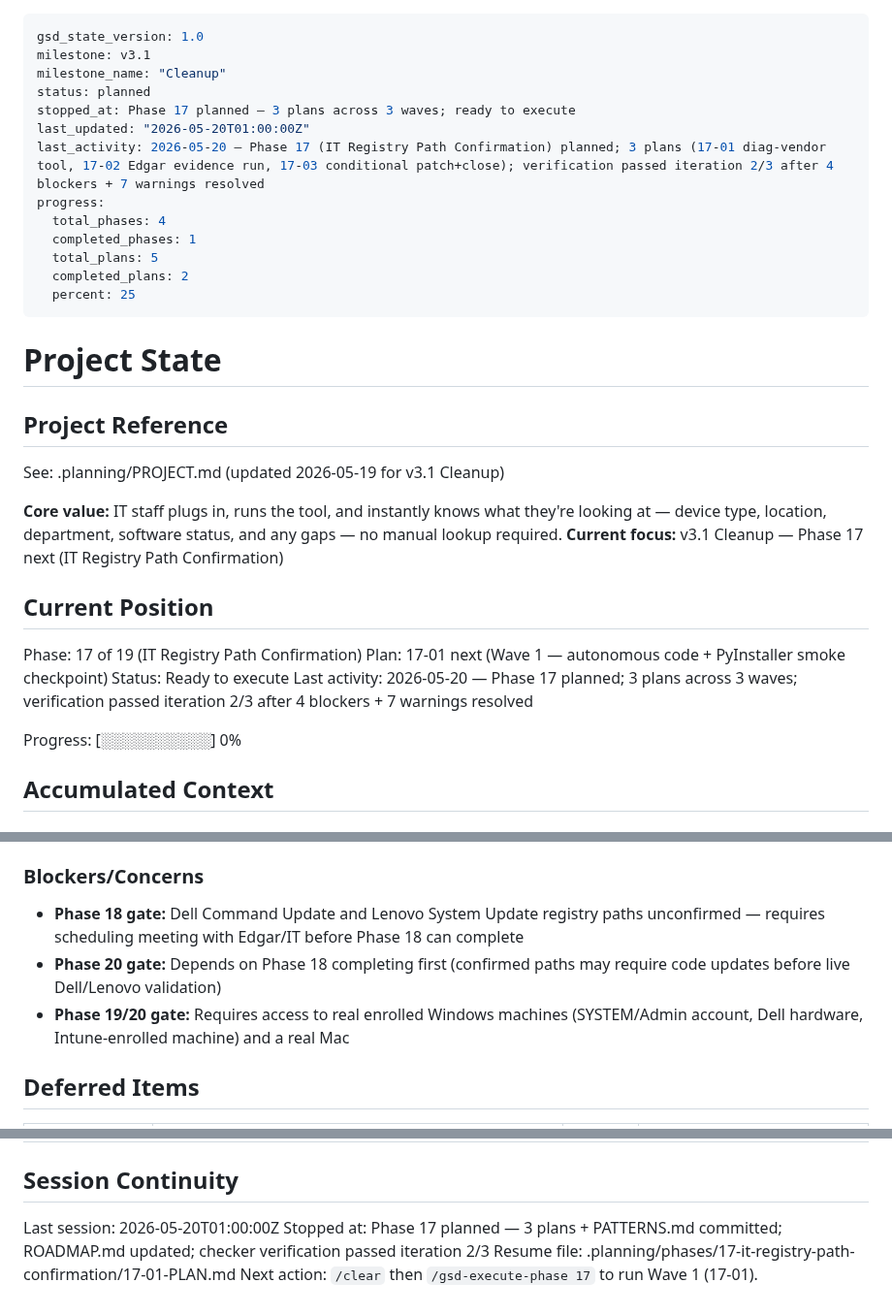
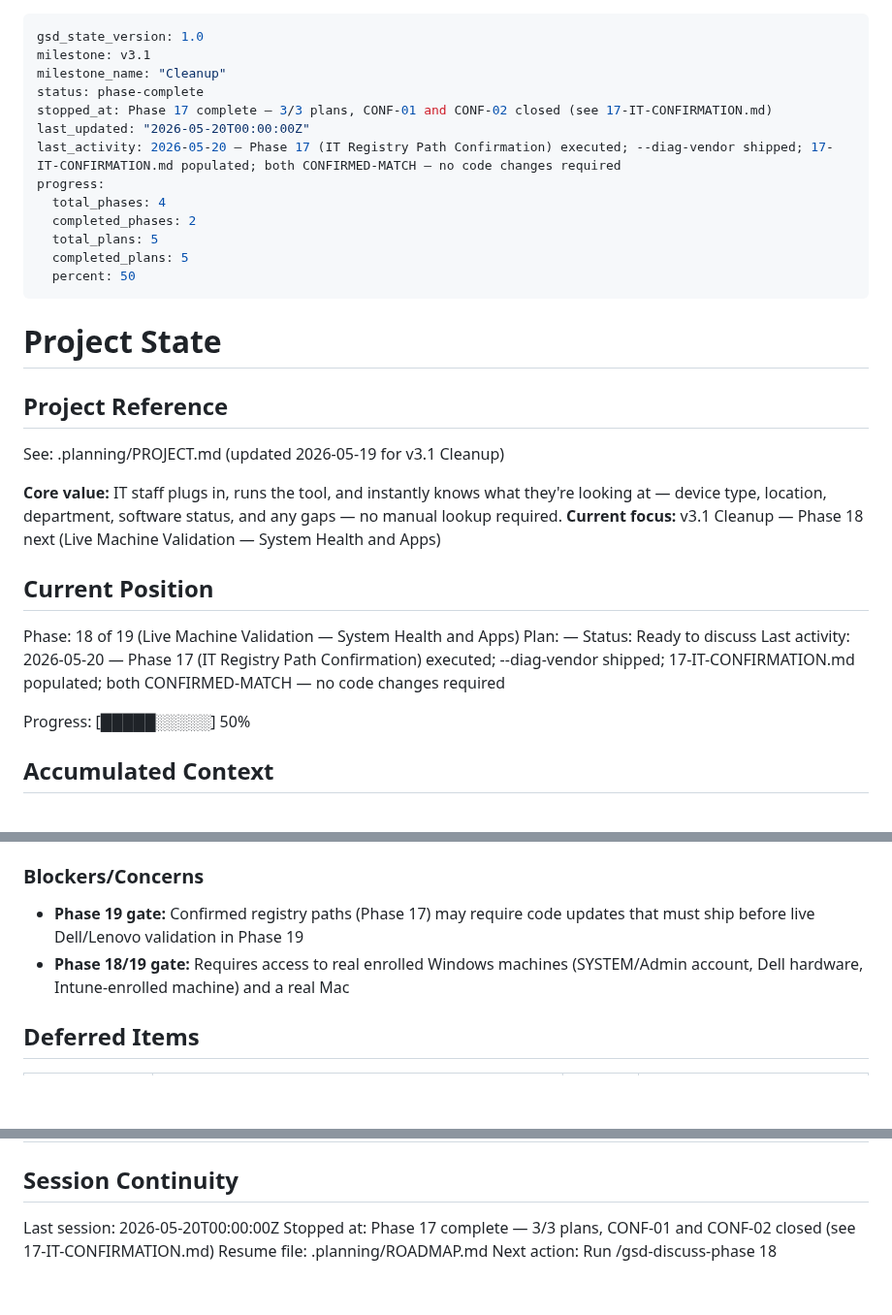
Before and after one commit to justin-rh/status.report, a Markdown page: .planning/STATE.md, 3 parts joined by grey strips. Shown at 97% size. GitHub-like rendering; blank space fills up the shorter version.

Commit message:
docs(phase-17): complete phase execution — CONF-01/02 closed, STATE.md updated
Both CONFIRMED-MATCH (no vendor.py changes needed):
- CONF-01: Dell Command | Update 5.5.0 in HKLM\Wow6432Node
- CONF-02: Lenovo Vantage Service 4.2601.21.0 in HKLM\Wow6432Node

STATE.md: remove stale Phase 18 registry-path blocker, advance pointer
to Phase 18, correct progress to 50% (2/4 phases complete).

```diff
--- a/.planning/STATE.md
+++ b/.planning/STATE.md
@@ -2,16 +2,16 @@
 gsd_state_version: 1.0
 milestone: v3.1
 milestone_name: "Cleanup"
-status: planned
-stopped_at: Phase 17 planned — 3 plans across 3 waves; ready to execute
-last_updated: "2026-05-20T01:00:00Z"
-last_activity: 2026-05-20 — Phase 17 (IT Registry Path Confirmation) planned; 3 plans (17-01 diag-vendor tool, 17-02 Edgar evidence run, 17-03 conditional patch+close); verification passed iteration 2/3 after 4 blockers + 7 warnings resolved
+status: phase-complete
+stopped_at: Phase 17 complete — 3/3 plans, CONF-01 and CONF-02 closed (see 17-IT-CONFIRMATION.md)
+last_updated: "2026-05-20T00:00:00Z"
+last_activity: 2026-05-20 — Phase 17 (IT Registry Path Confirmation) executed; --diag-vendor shipped; 17-IT-CONFIRMATION.md populated; both CONFIRMED-MATCH — no code changes required
 progress:
   total_phases: 4
-  completed_phases: 1
+  completed_phases: 2
   total_plans: 5
-  completed_plans: 2
-  percent: 25
+  completed_plans: 5
+  percent: 50
 ---
 
 # Project State
@@ -21,16 +21,16 @@ progress:
 See: .planning/PROJECT.md (updated 2026-05-19 for v3.1 Cleanup)
 
 **Core value:** IT staff plugs in, runs the tool, and instantly knows what they're looking at — device type, location, department, software status, and any gaps — no manual lookup required.
-**Current focus:** v3.1 Cleanup — Phase 17 next (IT Registry Path Confirmation)
+**Current focus:** v3.1 Cleanup — Phase 18 next (Live Machine Validation — System Health and Apps)
 
 ## Current Position
 
-Phase: 17 of 19 (IT Registry Path Confirmation)
-Plan: 17-01 next (Wave 1 — autonomous code + PyInstaller smoke checkpoint)
-Status: Ready to execute
-Last activity: 2026-05-20 — Phase 17 planned; 3 plans across 3 waves; verification passed iteration 2/3 after 4 blockers + 7 warnings resolved
+Phase: 18 of 19 (Live Machine Validation — System Health and Apps)
+Plan: —
+Status: Ready to discuss
+Last activity: 2026-05-20 — Phase 17 (IT Registry Path Confirmation) executed; --diag-vendor shipped; 17-IT-CONFIRMATION.md populated; both CONFIRMED-MATCH — no code changes required
 
-Progress: [░░░░░░░░░░] 0%
+Progress: [█████░░░░░] 50%
 
 ## Accumulated Context
 
@@ -54,9 +54,8 @@ Full decision log in PROJECT.md Key Decisions table. Standing constraints:
 
 ### Blockers/Concerns
 
-- **Phase 18 gate:** Dell Command Update and Lenovo System Update registry paths unconfirmed — requires scheduling meeting with Edgar/IT before Phase 18 can complete
-- **Phase 20 gate:** Depends on Phase 18 completing first (confirmed paths may require code updates before live Dell/Lenovo validation)
-- **Phase 19/20 gate:** Requires access to real enrolled Windows machines (SYSTEM/Admin account, Dell hardware, Intune-enrolled machine) and a real Mac
+- **Phase 19 gate:** Confirmed registry paths (Phase 17) may require code updates that must ship before live Dell/Lenovo validation in Phase 19
+- **Phase 18/19 gate:** Requires access to real enrolled Windows machines (SYSTEM/Admin account, Dell hardware, Intune-enrolled machine) and a real Mac
 
 ## Deferred Items
 
@@ -69,7 +68,7 @@ Full decision log in PROJECT.md Key Decisions table. Standing constraints:
 
 ## Session Continuity
 
-Last session: 2026-05-20T01:00:00Z
-Stopped at: Phase 17 planned — 3 plans + PATTERNS.md committed; ROADMAP.md updated; checker verification passed iteration 2/3
-Resume file: .planning/phases/17-it-registry-path-confirmation/17-01-PLAN.md
-Next action: `/clear` then `/gsd-execute-phase 17` to run Wave 1 (17-01).
+Last session: 2026-05-20T00:00:00Z
+Stopped at: Phase 17 complete — 3/3 plans, CONF-01 and CONF-02 closed (see 17-IT-CONFIRMATION.md)
+Resume file: .planning/ROADMAP.md
+Next action: Run /gsd-discuss-phase 18
```
